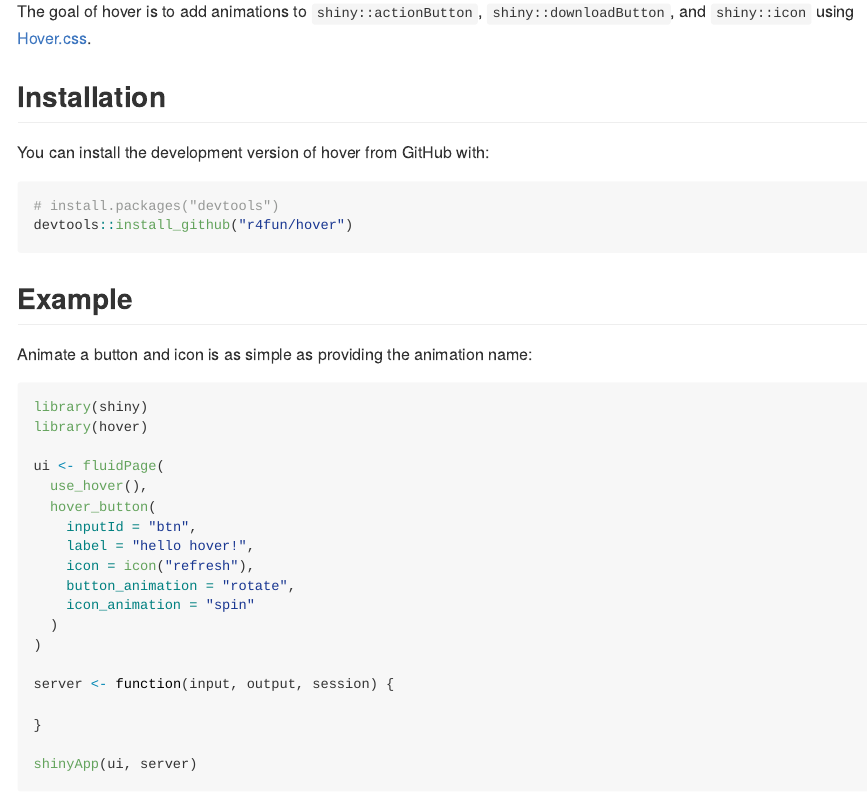
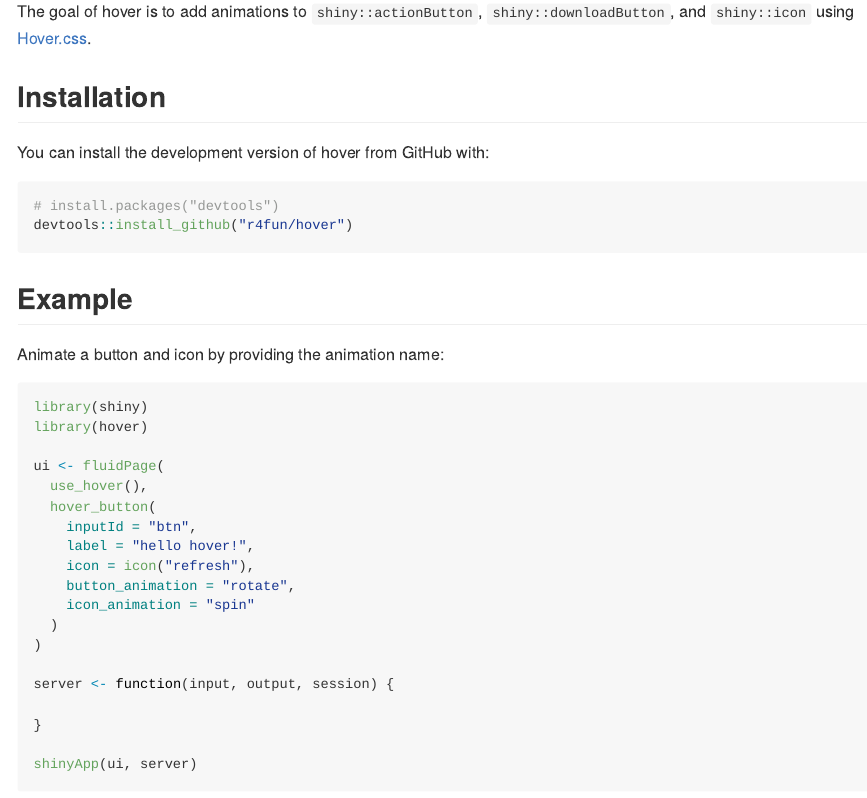
Before and after one commit to r4fun/hover, an R Markdown document (README.Rmd): the page in a window 1100 px wide, from 110 px down. The pictures show the output file README.md that the author committed with the source, drawn offline in the style of GitHub; badge pictures from the web are left out.

Commit message:
readme change

````diff
--- a/README.Rmd
+++ b/README.Rmd
@@ -33,7 +33,7 @@
 
 ## Example
 
-Animate a button and icon is as simple as providing the animation name:
+Animate a button and icon by providing the animation name:
 
 ```r
 library(shiny)
````
Also changed, not shown: README.md.
